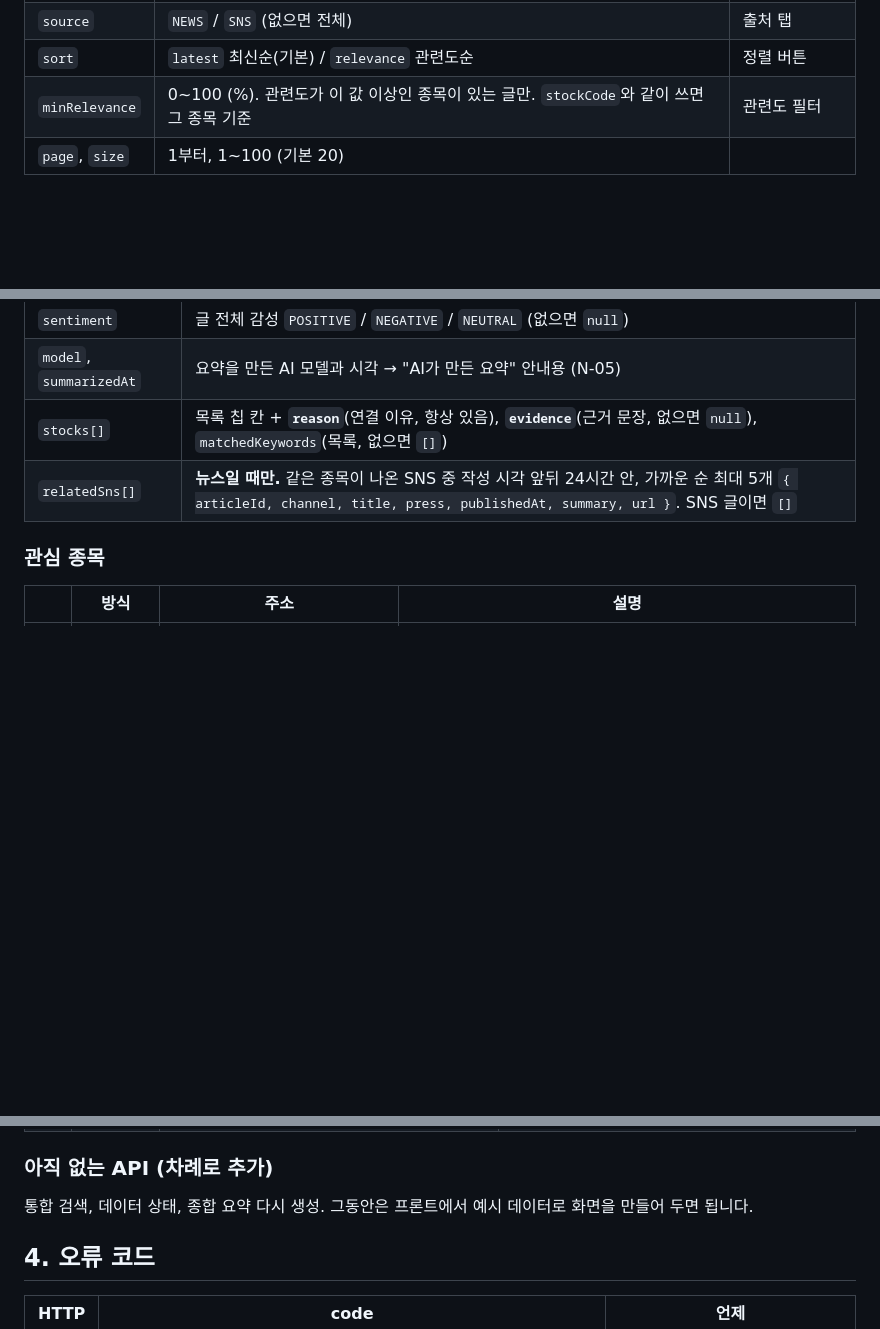
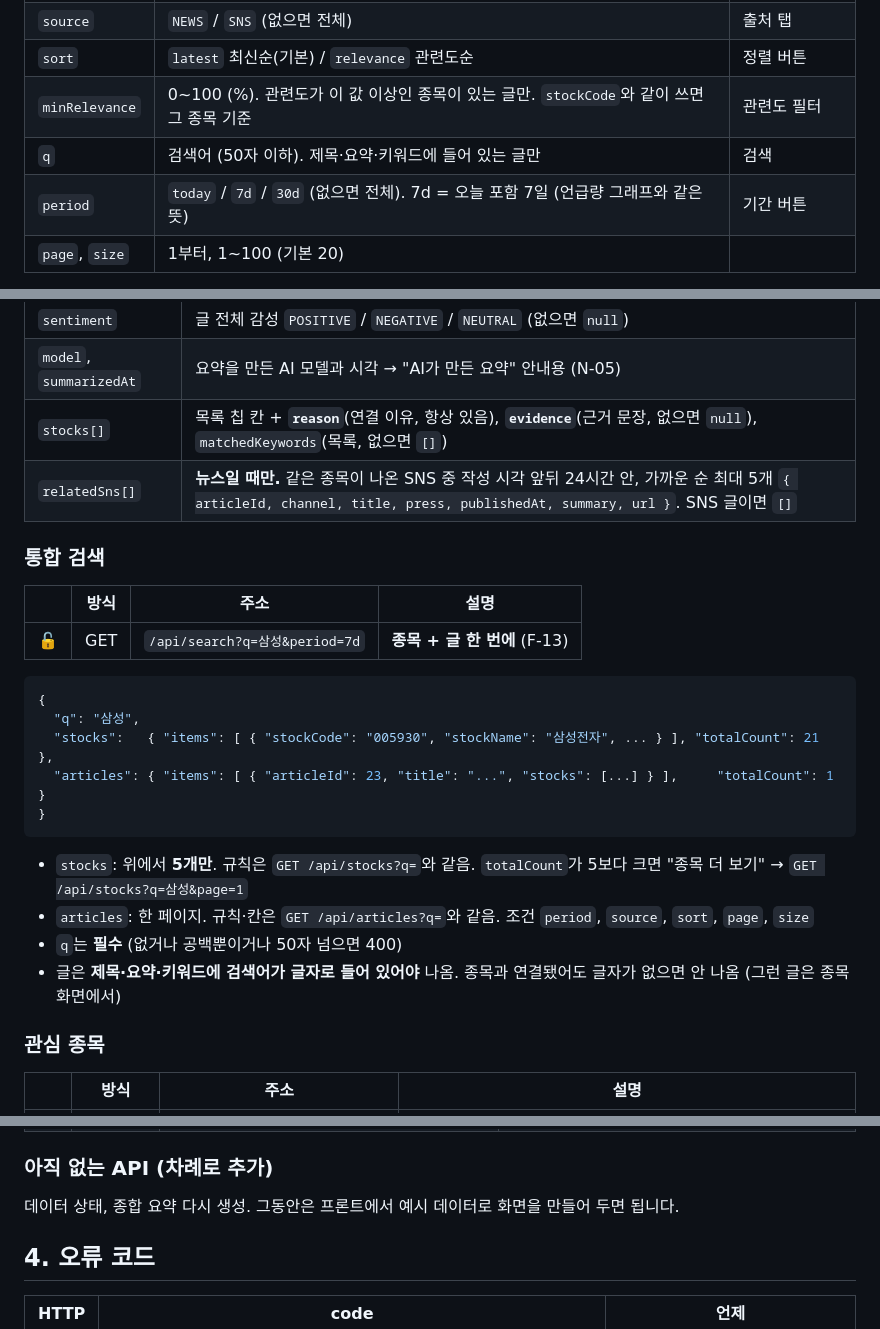
Before and after one commit to hk-finance-team2/stock-news-matching, a Markdown page: docs/api.md, 3 parts joined by grey strips. Drawn GitHub-style; blank space fills up the shorter version.

````diff
--- a/docs/api.md
+++ b/docs/api.md
@@ -108,6 +108,8 @@ Swagger에서는 오른쪽 위 **Authorize**에 토큰을 넣으면 로그인이
 | `source` | `NEWS` / `SNS` (없으면 전체) | 출처 탭 |
 | `sort` | `latest` 최신순(기본) / `relevance` 관련도순 | 정렬 버튼 |
 | `minRelevance` | 0~100 (%). 관련도가 이 값 이상인 종목이 있는 글만. `stockCode`와 같이 쓰면 그 종목 기준 | 관련도 필터 |
+| `q` | 검색어 (50자 이하). 제목·요약·키워드에 들어 있는 글만 | 검색 |
+| `period` | `today` / `7d` / `30d` (없으면 전체). 7d = 오늘 포함 7일 (언급량 그래프와 같은 뜻) | 기간 버튼 |
 | `page`, `size` | 1부터, 1~100 (기본 20) | |
 
 예: 홈 `GET /api/articles` · 삼성전자 화면 `GET /api/articles?stockCode=005930` · SNS만 관련도순 `GET /api/articles?source=SNS&sort=relevance`
@@ -145,6 +147,25 @@ Swagger에서는 오른쪽 위 **Authorize**에 토큰을 넣으면 로그인이
 | `stocks[]` | 목록 칩 칸 + **`reason`**(연결 이유, 항상 있음), **`evidence`**(근거 문장, 없으면 `null`), `matchedKeywords`(목록, 없으면 `[]`) |
 | `relatedSns[]` | **뉴스일 때만.** 같은 종목이 나온 SNS 중 작성 시각 앞뒤 24시간 안, 가까운 순 최대 5개 `{ articleId, channel, title, press, publishedAt, summary, url }`. SNS 글이면 `[]` |
 
+### 통합 검색
+
+| | 방식 | 주소 | 설명 |
+|---|---|---|---|
+| 🔓 | GET | `/api/search?q=삼성&period=7d` | **종목 + 글 한 번에** (F-13) |
+
+```json
+{
+  "q": "삼성",
+  "stocks":   { "items": [ { "stockCode": "005930", "stockName": "삼성전자", ... } ], "totalCount": 21 },
+  "articles": { "items": [ { "articleId": 23, "title": "...", "stocks": [...] } ],     "totalCount": 1 }
+}
+```
+
+- `stocks`: 위에서 **5개만**. 규칙은 `GET /api/stocks?q=`와 같음. `totalCount`가 5보다 크면 "종목 더 보기" → `GET /api/stocks?q=삼성&page=1`
+- `articles`: 한 페이지. 규칙·칸은 `GET /api/articles?q=`와 같음. 조건 `period`, `source`, `sort`, `page`, `size`
+- `q`는 **필수** (없거나 공백뿐이거나 50자 넘으면 400)
+- 글은 **제목·요약·키워드에 검색어가 글자로 들어 있어야** 나옴. 종목과 연결됐어도 글자가 없으면 안 나옴 (그런 글은 종목 화면에서)
+
 ### 관심 종목
 
 | | 방식 | 주소 | 설명 |
@@ -172,7 +193,7 @@ Swagger에서는 오른쪽 위 **Authorize**에 토큰을 넣으면 로그인이
 
 ### 아직 없는 API (차례로 추가)
 
-통합 검색, 데이터 상태, 종합 요약 다시 생성.
+데이터 상태, 종합 요약 다시 생성.
 그동안은 프론트에서 예시 데이터로 화면을 만들어 두면 됩니다.
 
 ## 4. 오류 코드
````
Also changed, not shown: docs/decisions.md (+18 -0 lines), docs/setup.md (+1 -0 lines).
